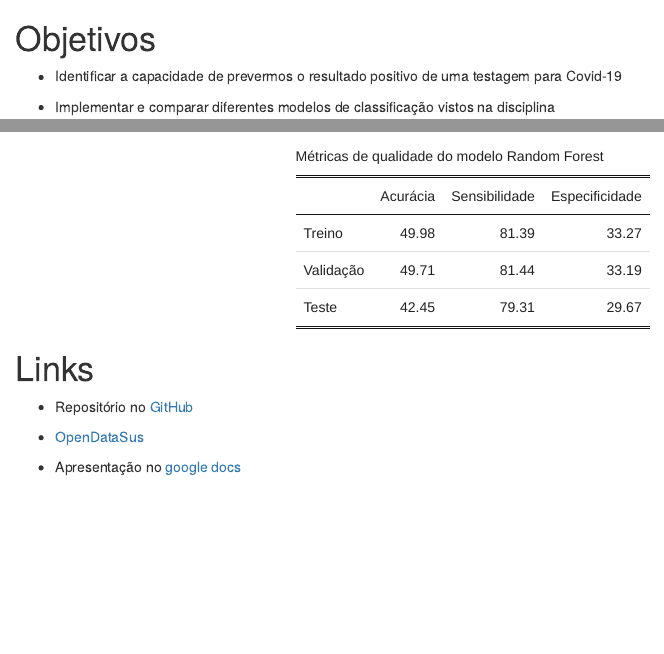
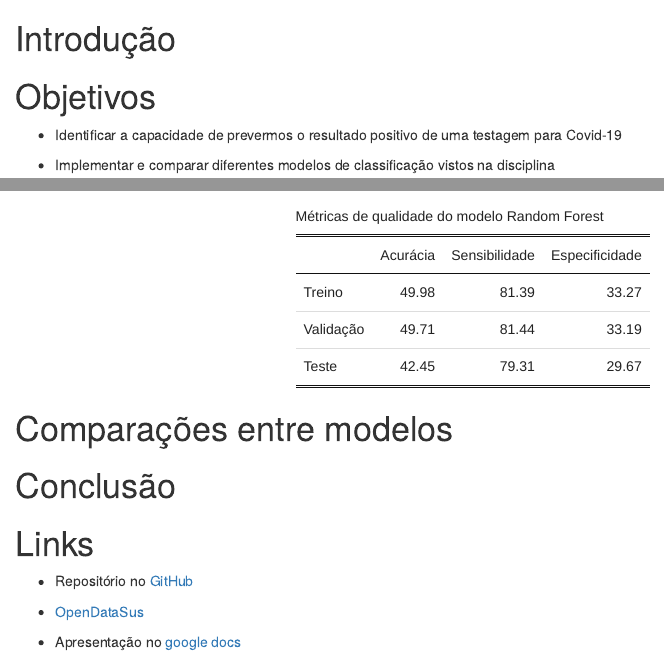
Before and after one commit to martinoni/MAE5904_grupo_7, an R Markdown document (Script_trabalho.Rmd): the page in a window 1100 px wide, from 4110 px down, and a second part further down, joined at a grey line. Rendered offline with R 4.5, knitr and Pandoc, with nearby package versions; drawn as R Markdown's standard HTML page in place of the format the file asks for; some code elsewhere in the file could not run offline.

Commit message:
Update Script_trabalho.Rmd

````diff
--- a/Script_trabalho.Rmd
+++ b/Script_trabalho.Rmd
@@ -206,6 +206,7 @@ dados.treino <- dados.treino %>% dplyr::select(-Assintomatico)
 dados.valid  <-dados.valid %>% dplyr::select(-Assintomatico)
 dados.test <- dados.test %>% dplyr::select(-Assintomatico)
 ```
+# Introdução
 
 
 # Objetivos
@@ -468,6 +469,10 @@ med_rl %>%
   kableExtra::kable_classic_2(full_width = F)
 ```
 
+# Comparações entre modelos
+
+# Conclusão
+
 # Links
 
 * Repositório no [GitHub](https://github.com/martinoni/MAE5904_grupo_7)
````
